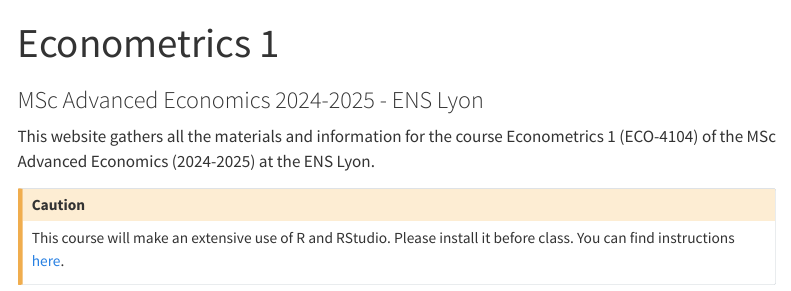
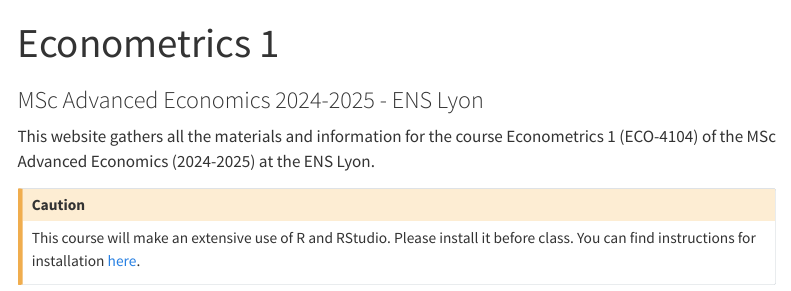
Before and after one commit to vincentbagilet/metrics_m1_2024, a Quarto document (content/index.qmd): the page in a window 1100 px wide, from its top. Rendered offline with R 4.5, knitr and Pandoc in place of Quarto, with nearby package versions; menus at the side of the page are left out.

```diff
--- a/content/index.qmd
+++ b/content/index.qmd
@@ -6,5 +6,5 @@
 This website gathers all the materials and information for the course Econometrics 1 (ECO-4104) of the MSc Advanced Economics (2024-2025) at the ENS Lyon.
 
 ::: callout-caution
-This course will make an extensive use of R and RStudio. Please install it before class. You can find instructions [here](https://r4ds.hadley.nz/intro#prerequisites).
+This course will make an extensive use of R and RStudio. Please install it before class. You can find instructions for installation  [here](https://r4ds.hadley.nz/intro#prerequisites).
 :::
```
